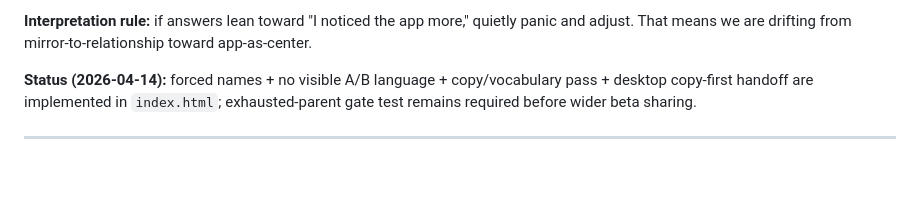
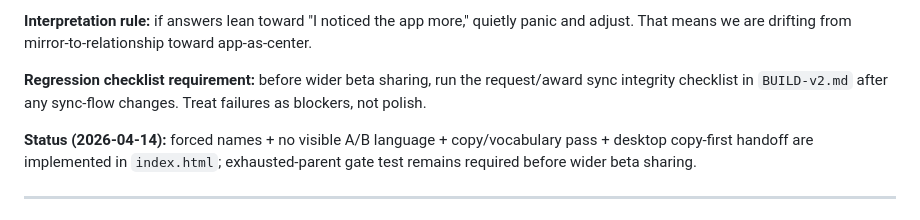
Before and after one commit to MrAllatta/spouse-points, a Markdown page: ROADMAP-12w.md, the part around the change. Rendered like a GitHub page; blank space fills up the shorter version.

```diff
--- a/ROADMAP-12w.md
+++ b/ROADMAP-12w.md
@@ -41,6 +41,8 @@
 - "Did this make you notice me more, or just the app more?"
 
 **Interpretation rule:** if answers lean toward "I noticed the app more," quietly panic and adjust. That means we are drifting from mirror-to-relationship toward app-as-center.
+
+**Regression checklist requirement:** before wider beta sharing, run the request/award sync integrity checklist in `BUILD-v2.md` after any sync-flow changes. Treat failures as blockers, not polish.
 
 **Status (2026-04-14):** forced names + no visible A/B language + copy/vocabulary pass + desktop copy-first handoff are implemented in `index.html`; exhausted-parent gate test remains required before wider beta sharing.
 
```
Also changed, not shown: BUILD-v2.md (+14 -0 lines).
